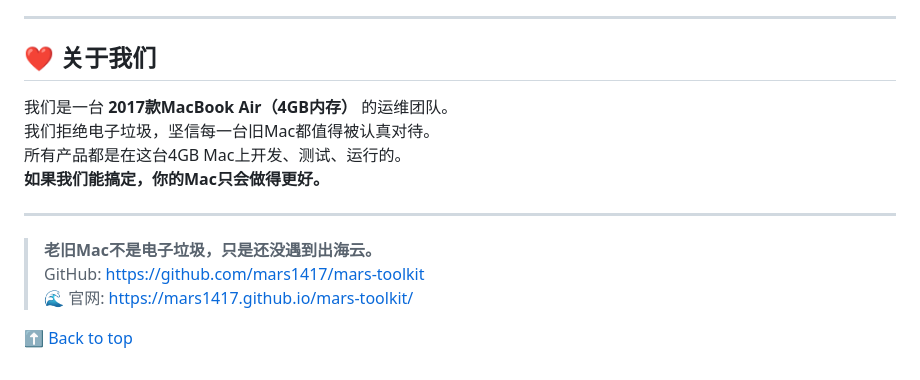
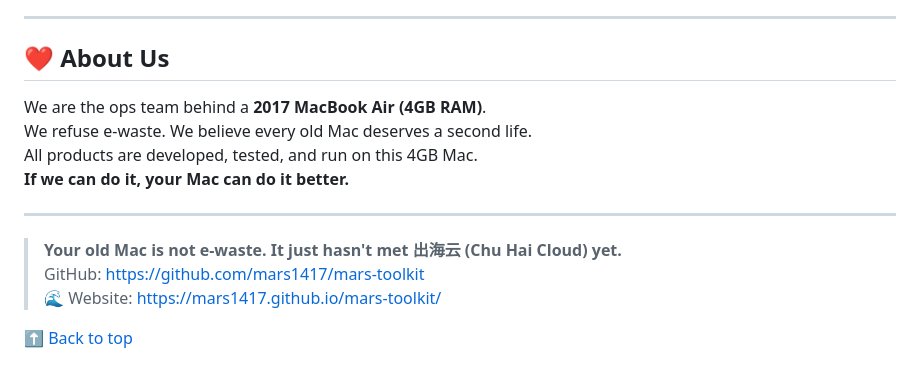
Before and after one commit to mars1417/mars-toolkit, a Markdown page: README.md, the part around one of its changes. Rendered like a GitHub page.

```diff
--- a/README.md
+++ b/README.md
@@ -159,17 +159,17 @@ curl -sL https://mars1417.github.io/mars-toolkit/install.sh | bash
 
 ---
 
-## ❤️ 关于我们
+## ❤️ About Us
 
-我们是一台 **2017款MacBook Air（4GB内存）** 的运维团队。
-我们拒绝电子垃圾，坚信每一台旧Mac都值得被认真对待。
-所有产品都是在这台4GB Mac上开发、测试、运行的。
-**如果我们能搞定，你的Mac只会做得更好。**
+We are the ops team behind a **2017 MacBook Air (4GB RAM)**.
+We refuse e-waste. We believe every old Mac deserves a second life.
+All products are developed, tested, and run on this 4GB Mac.
+**If we can do it, your Mac can do it better.**
 
 ---
 
-> **老旧Mac不是电子垃圾，只是还没遇到出海云。**
+> **Your old Mac is not e-waste. It just hasn't met 出海云 (Chu Hai Cloud) yet.**
 > GitHub: https://github.com/mars1417/mars-toolkit
-> 🌊 官网: https://mars1417.github.io/mars-toolkit/
+> 🌊 Website: https://mars1417.github.io/mars-toolkit/
 
 [⬆ Back to top](#)
```
Also changed, not shown: other parts of README.md (+99 -99 lines).
